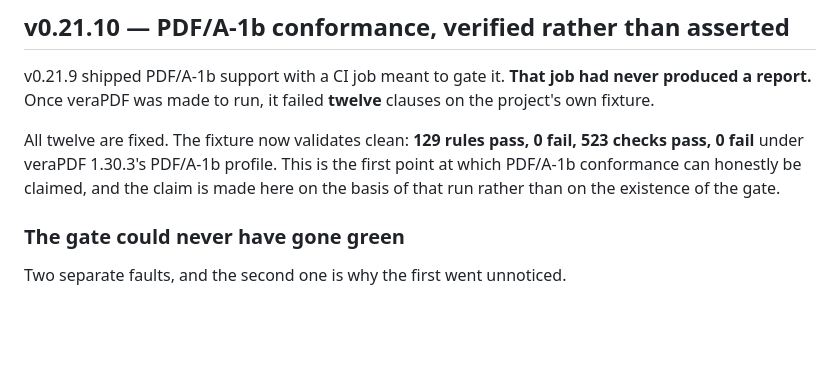
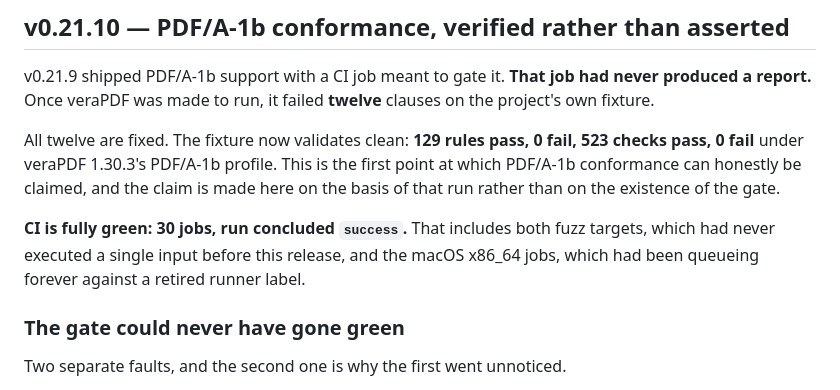
Before and after one commit to theoxfaber/hikari, a Markdown page: CHANGELOG.md, the part around the change. Rendered like a GitHub page; blank space fills up the shorter version.

Commit message:
docs: record the verified CI state for v0.21.10
30 jobs, run concluded success. Both fuzz targets, which had never
executed an input before this release. The macOS x86_64 jobs, which had
been queueing forever against a retired runner label.

```diff
--- a/CHANGELOG.md
+++ b/CHANGELOG.md
@@ -13,6 +13,11 @@ All twelve are fixed. The fixture now validates clean: **129 rules pass, 0 fail,
 523 checks pass, 0 fail** under veraPDF 1.30.3's PDF/A-1b profile. This is the
 first point at which PDF/A-1b conformance can honestly be claimed, and the claim
 is made here on the basis of that run rather than on the existence of the gate.
+
+**CI is fully green: 30 jobs, run concluded `success`.** That includes both fuzz
+targets, which had never executed a single input before this release, and the
+macOS x86_64 jobs, which had been queueing forever against a retired runner
+label.
 
 ### The gate could never have gone green
 
```
